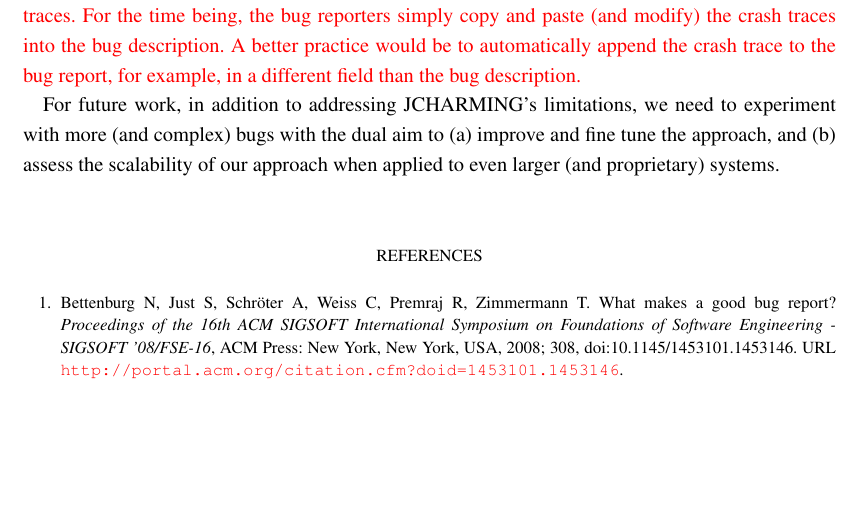
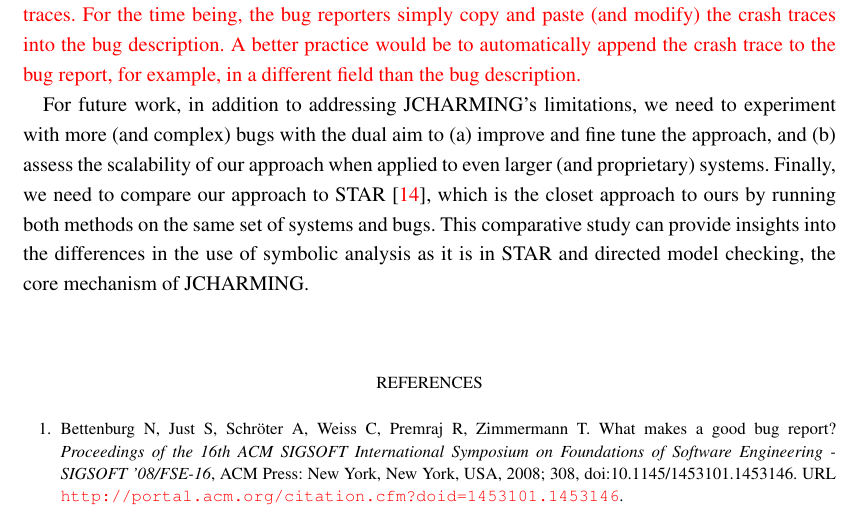
Before and after one commit to MathieuNls/jcharming-extension, a LaTeX document (jcharming-extension.tex): part of page 27 of 29, cut so that both start at the same text, the shorter picture padded with empty space. Compiled offline with pdfLaTeX.

Commit message:
new version

```diff
--- a/jcharming-extension.tex
+++ b/jcharming-extension.tex
@@ -1403,7 +1403,7 @@ For future work, in addition to addressing JCHARMING's limitations, we need to e
 more (and complex) bugs with the dual aim to (a) improve and
 fine tune the approach, and (b) assess the scalability of our
 approach when applied to even larger (and proprietary)
-systems.
+systems.  Finally, we need to compare our approach to STAR \cite{Chen2013a}, which is the closet approach to ours by running both methods on the same set of systems and bugs. This comparative study can provide insights into the differences in the use of symbolic analysis as it is in STAR and directed model checking, the core mechanism of JCHARMING.
 
 \bibliographystyle{wileyj}
 \bibliography{library}
```
